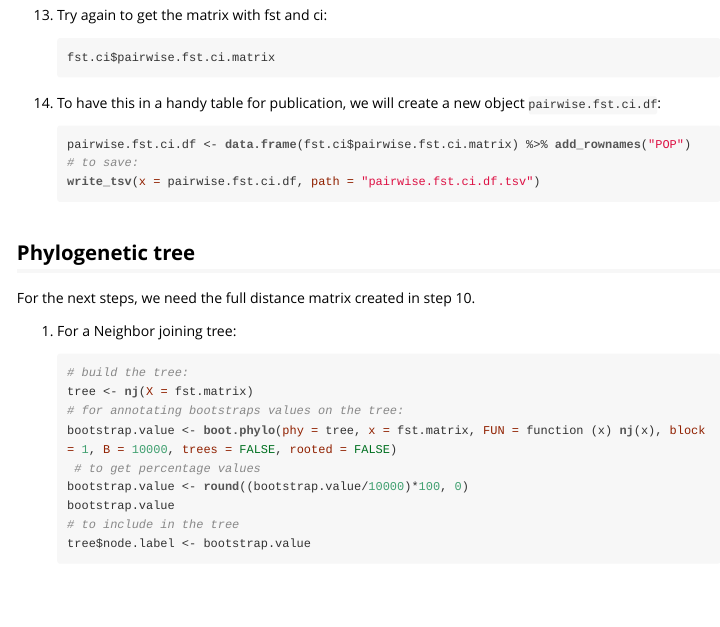
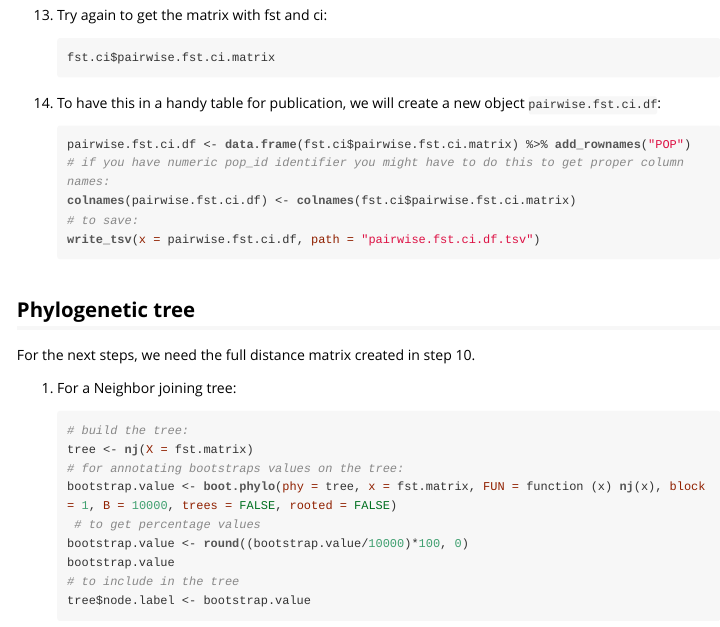
Before and after one commit to thierrygosselin/assigner, an R Markdown document (vignettes/fst_confidence_intervals.Rmd): the page in a window 1100 px wide, from 2980 px down. The pictures show the output file vignettes/fst_confidence_intervals.html that the author committed with the source, opened offline; long lines of code are wrapped.

Commit message:
modification to get numbered pop in the matrix

````diff
--- a/vignettes/fst_confidence_intervals.Rmd
+++ b/vignettes/fst_confidence_intervals.Rmd
@@ -162,6 +162,8 @@ fst.ci$pairwise.fst.ci.matrix
 1. To have this in a handy table for publication, we will create a new object `pairwise.fst.ci.df`:
 ```r
 pairwise.fst.ci.df <- data.frame(fst.ci$pairwise.fst.ci.matrix) %>% add_rownames("POP")
+# if you have numeric pop_id identifier you might have to do this to get proper column names:
+colnames(pairwise.fst.ci.df) <- colnames(fst.ci$pairwise.fst.ci.matrix)
 # to save:
 write_tsv(x = pairwise.fst.ci.df, path = "pairwise.fst.ci.df.tsv")
 ```
````
Also changed, not shown: vignettes/fst_confidence_intervals.html.
